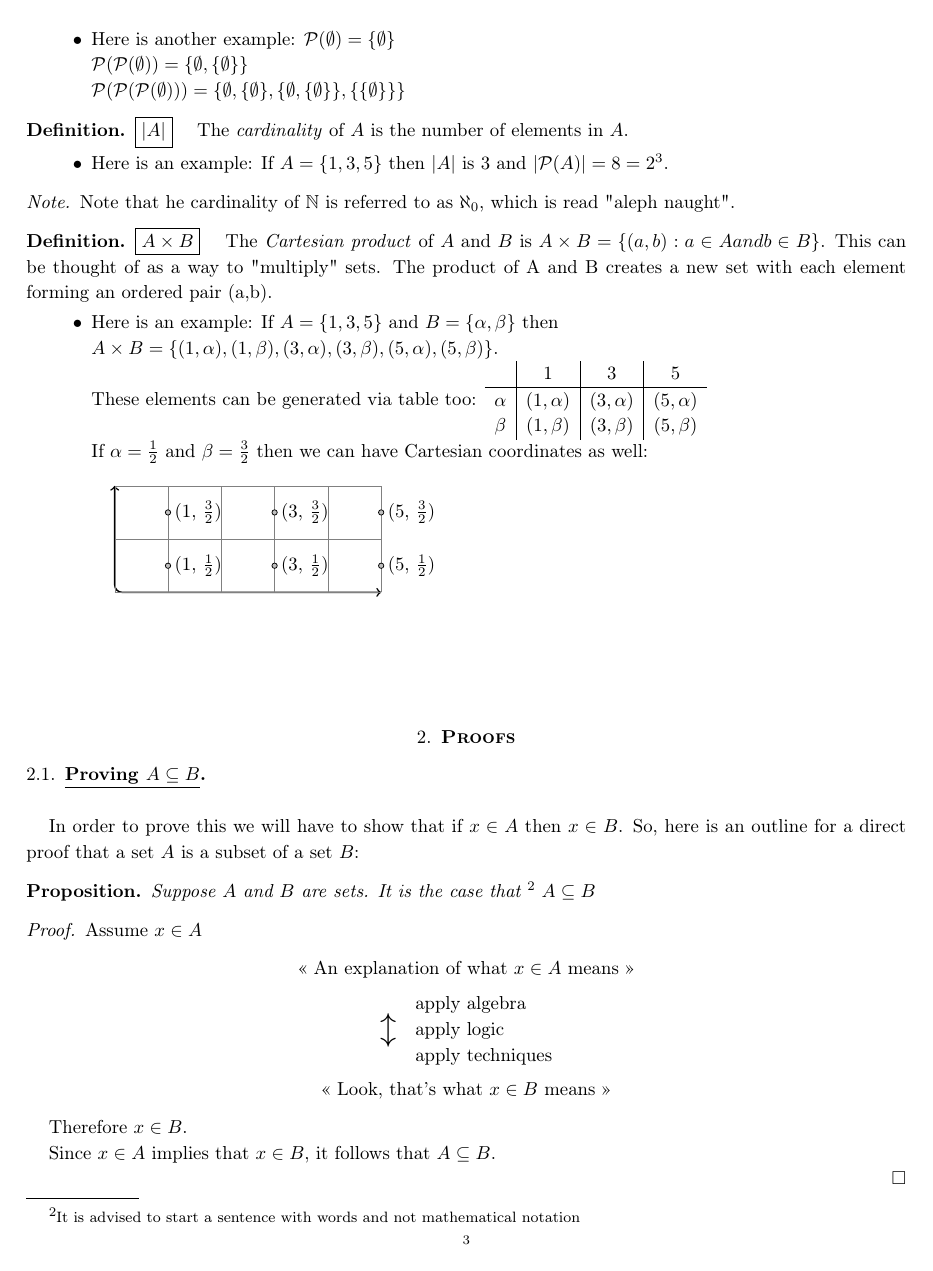
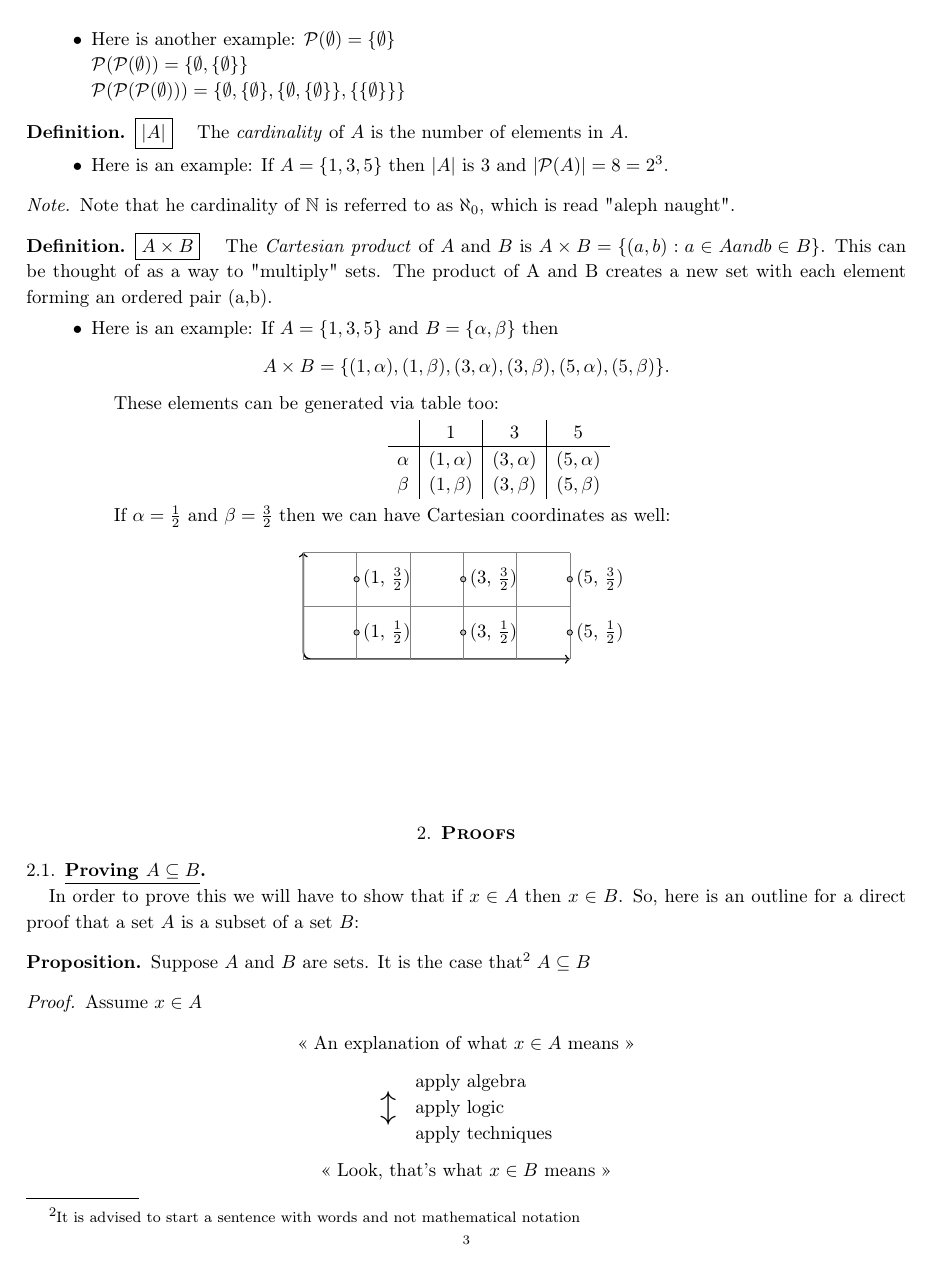
Before and after one commit to emre-us/math_concepts_notes, a LaTeX paper (math_concepts.tex): page 3 of 8 before the commit and page 3 of 9 after it. The pictures show the PDF file math_concepts.pdf that the author committed with the source.

Commit message:
Committed from RStudio

```diff
--- a/math_concepts.tex
+++ b/math_concepts.tex
@@ -200,18 +200,22 @@ Set operations include \emph{unions}, \emph{set subtraction}, and \emph{Cartesia
 \begin{dfn}
 \boxed{A \times B} \quad The \emph{Cartesian product} of $A$ and $B$ is $A \times B = \{(a,b): a \in A and b \in B \} $. This can be thought of as a way to "multiply" sets. The product of A and B creates a new set with each element forming an ordered pair (a,b).
       \begin{itemize}
-            \item Here is an example: If $A = \{1, 3, 5 \}$ and $B = \{\alpha, \beta \} $ then \\
-                  $A \times B = \{(1, \alpha), (1, \beta), (3, \alpha), (3, \beta), (5, \alpha), (5, \beta) \} $. \\
+            \item Here is an example: If $A = \{1, 3, 5 \}$ and $B = \{\alpha, \beta \} $ then
+                  \[ A \times B = \{(1, \alpha), (1, \beta), (3, \alpha), (3, \beta), (5, \alpha), (5, \beta) \}. \]
+
                   These elements can be generated via table too:
+                  \begin{center}
                   \begin{tabular}{c | c | c | c}
                         & 1 & 3 & 5 \\
                         \hline
                         $\alpha$ & $(1, \alpha)$ & $(3, \alpha)$ & $(5, \alpha)$ \\
                         $\beta$ & $(1, \beta)$ & $(3, \beta)$ & $(5, \beta)$ \\
-                  \end{tabular} \\
-                  If $\alpha = \frac{1}{2}$ and $\beta = \frac{3}{2}$ then we can have Cartesian coordinates as well: \\
+                  \end{tabular}
+                  \end{center}
 
-                  \begin{tikzpicture}
+                  If $\alpha = \frac{1}{2}$ and $\beta = \frac{3}{2}$ then we can have Cartesian coordinates as well:
+
+                 \[ \begin{tikzpicture}
                         \draw[<->, rounded corners, thick] (0,2) -- (0,0) -- (5, 0);
                         \draw[help lines] (0, 0) grid (5, 2);
                         \draw[fill = lightgray] (1, 0.5) circle [radius = 0.05];
@@ -247,14 +251,12 @@ Set operations include \emph{unions}, \emph{set subtraction}, and \emph{Cartesia
 
 \section{\textbf{Proofs}}
 
-\subsection{\underline{Proving $A \subseteq B$}}
-
-\hfill\\ % The \hfill fills the line with empty space, so that \\ can end this line without an error.
+\subsection{\underline{Proving $A \subseteq B$}}\hspace*{\fill} %\hspace*{\fill} fills the line with empty space.
 
 In order to prove this we will have to show that if $x \in A$ then $x \in B$. So, here is an outline for a direct proof that a set $A$ is a subset of a set $B$:
 
 \begin{prpn}
-Suppose $A$ and $B$ are sets. It is the case that \footnote{It is advised to start a sentence with words and not mathematical notation} $A \subseteq B$
+Suppose $A$ and $B$ are sets. It is the case that\footnote{It is advised to start a sentence with words and not mathematical notation} $A \subseteq B$
 \end{prpn}
 
 \begin{proof}
@@ -286,7 +288,7 @@ Assume $x \in A$
 Let's apply this set-up to a proposition where one set is in another:
 
 \begin{prpn}
-It is the case that \[ \{n \in \mathbb{Z} : 12 | n \} \subseteq \{n \in \mathbb{Z}: 3 | n \} \]
+It is the case that \[ \{n \in \mathbb{Z} : 12 \mid n \} \subseteq \{n \in \mathbb{Z}: 3 \mid n \} \]
 \end{prpn}
 
 \medskip
@@ -294,18 +296,18 @@ It is the case that \[ \{n \in \mathbb{Z} : 12 | n \} \subseteq \{n \in \mathbb{
 Before writing the proof we need to do some scratch work. Here we can we can write out few of the terms to see what we are dealing with. This may also be helpful in finding a proof.
 \end{note}
 
-\noindent \textbf{Scratch Work.} Lets write some terms of the first set: \[ \{n \in \mathbb{Z} : 12|n \} = \{\dots,-24, -12, 0, 12, 24, \dots \}. \] and for the second set: \[ \{n \in \mathbb{Z}:3|n \} = \{\dots, -27, -24, \dots, -15, -12, \dots, -3, 0, 3, \dots, 9, 12, \dots, 21, 24, \dots \}. \]
-So based on this, it seems to be that the elements in the first set are in the second set as well. To write this as a proof, we will use the outline of what a proof looks like above. To start, we need to find an explanation for \guillemotleft\ An explanation of what $ x \in A$ means \guillemotright. For that, we can rely on the following definition for what it means to say "$12 | x$":
+\noindent \textbf{Scratch Work.} Lets write some terms of the first set: \[ \{n \in \mathbb{Z} : 12\mid n \} = \{\dots,-24, -12, 0, 12, 24, \dots \}. \] and for the second set: \[ \{n \in \mathbb{Z}:3\mid n \} = \{\dots, -27, -24, \dots, -15, -12, \dots, -3, 0, 3, \dots, 9, 12, \dots, 21, 24, \dots \}. \]
+So based on this, it seems to be that the elements in the first set are in the second set as well. To write this as a proof, we will use the outline of what a proof looks like above. To start, we need to find an explanation for \guillemotleft\ An explanation of what $ x \in A$ means \guillemotright. For that, we can rely on the following definition for what it means to say "$12 \mid x$":
 
 \begin{dfn}
-\boxed{a|b} \quad A nonzero integer $a$ is said to divide an integer $b$ if $b = ak$ for some integer $k$. When $a$ divides $b$, we write "$a | b$" and when a does not divide b we write "$a \nmid b$."
+\boxed{a\mid b} \quad A nonzero integer $a$ is said to divide an integer $b$ if $b = ak$ for some integer $k$. When $a$ divides $b$, we write "$a \mid  b$" and when a does not divide b we write "$a \nmid b$."
 \end{dfn}
 
 We can now use this in our proof. Remember, based on our outline we start off by stating "Assume $x \in A$" and then explain what that means:
 
 \begin{proof}
-      Assume $\underbrace{x \in \{n \in \mathbb{Z}: 12|n \}}_{x \in A}$ \\
-      Thus $x$ is also $\in \mathbb{Z}$ and, therefore, 12 also divides $x$, i.e., 12|x. By the definition of "a|b", this means $x=12k$ for some $k \in \mathbb{Z}$.
+      Assume $\underbrace{x \in \{n \in \mathbb{Z}: 12\mid n \}}_{x \in A}$ \\
+      Thus $x$ is also $\in \mathbb{Z}$ and, therefore, 12 also divides $x$, i.e., $12\mid x$. By the definition of "$a\mid b$", this means $x=12k$ for some $k \in \mathbb{Z}$.
 
       \begin{center}
       \begin{tabular}{r l}
@@ -319,17 +321,17 @@ We can now use this in our proof. Remember, based on our outline we start off by
       \guillemotleft\ Oh hey look, that's what $x \in B$ means \guillemotright
       \end{center}
 
-      Therefore, $\underbrace{x \in \{n \in \mathbb{Z} : 3|n \}}_{x \in B}$ (This is us saying: "Therefore, $x \in B$").
+      Therefore, $\underbrace{x \in \{n \in \mathbb{Z} : 3\mid n \}}_{x \in B}$ (This is us saying: "Therefore, $x \in B$").
 
-      Since $\overbrace{x \in\{n \in \mathbb{Z}: 12|n \}}^{x \in A}$ implies that $\overbrace{x \in \{n \in \mathbb{Z} : 3|n \}}^{x \in B}$, it follows that \\ $\overbrace{\{n \in \mathbb{Z}: 12|n \} \subseteq \{n \in \mathbb{Z} : 3|n \}}^{A \subseteq B}$
+      Since $\overbrace{x \in\{n \in \mathbb{Z}: 12\mid n \}}^{x \in A}$ implies that $\overbrace{x \in \{n \in \mathbb{Z} : 3\mid n \}}^{x \in B}$, it follows that \\ $\overbrace{\{n \in \mathbb{Z}: 12\mid n \} \subseteq \{n \in \mathbb{Z} : 3\mid n \}}^{A \subseteq B}$
 
 \end{proof}
 
-Before we look at $\updownarrow$ segment of the proof, lets briefly discuss the \guillemotleft\ Oh hey look, that's what $x \in B$ means \guillemotright part. We need to show that, by the definition above, 3 also divides $x$, i.e., $3|x$, so that x can also be an element of the second set, i.e. set $B$. If 3 does divide $x$ then, by the definition again, x must equal to $3m$ for some integer m. We can add this to our proof:
+Before we look at $\updownarrow$ segment of the proof, lets briefly discuss the \guillemotleft\ Oh hey look, that's what $x \in B$ means \guillemotright part. We need to show that, by the definition above, 3 also divides $x$, i.e., $3\mid x$, so that x can also be an element of the second set, i.e. set $B$. If 3 does divide $x$ then, by the definition again, x must equal to $3m$ for some integer m. We can add this to our proof:
 
 \begin{proof}
-      Assume $x \in \{n \in \mathbb{Z}: 12|n \}$ \\
-      Thus $x$ is also $\in \mathbb{Z}$ and, therefore, 12 also divides $x$, i.e., $12|x$. By the definition of "$a | b$", this means $x=12k$ for some $k \in \mathbb{Z}$.
+      Assume $x \in \{n \in \mathbb{Z}: 12\mid n \}$ \\
+      Thus $x$ is also $\in \mathbb{Z}$ and, therefore, 12 also divides $x$, i.e., $12\mid x$. By the definition of "$a \mid  b$", this means $x=12k$ for some $k \in \mathbb{Z}$.
 
       \begin{center}
       \begin{tabular}{r l}
@@ -339,24 +341,24 @@ Before we look at $\updownarrow$ segment of the proof, lets briefly discuss the
       \end{tabular}
       \end{center}
 
-      Therefore, $x = 3m$ for some $m \in \mathbb{Z}$. Thus, by the definition of "$a | b$", this means $3 | x$.
+      Therefore, $x = 3m$ for some $m \in \mathbb{Z}$. Thus, by the definition of "$a \mid  b$", this means $3 \mid  x$.
 
-      Therefore, $x \in \{n \in \mathbb{Z} : 3|n \}$.
+      Therefore, $x \in \{n \in \mathbb{Z} : 3\mid n \}$.
 
-      Since $x \in\{n \in \mathbb{Z}: 12|n \}$ implies that $x \in \{n \in \mathbb{Z} : 3|n \}$, it follows that \\ $\{n \in \mathbb{Z}: 12|n \} \subseteq \{n \in \mathbb{Z} : 3|n \}$
+      Since $x \in\{n \in \mathbb{Z}: 12\mid n \}$ implies that $x \in \{n \in \mathbb{Z} : 3\mid n \}$, it follows that \\ $\{n \in \mathbb{Z}: 12\mid n \} \subseteq \{n \in \mathbb{Z} : 3\mid n \}$
 
 \end{proof}
 
 Now, we can tackle the $\updownarrow$ segment. We said $x = 12k$ and $x = 3m$ for some $k, m \in \mathbb{Z}$. Thus $12k = 3m$ or $4k = m$. Since $k \in \mathbb{Z}$ so is $4k$. Lets plug this in to our proof:
 
 \begin{proof}
-      Assume $x \in \{n \in \mathbb{Z}: 12|n \}$ \\
-      Thus $x$ is also $\in \mathbb{Z}$ and, therefore, 12 also divides $x$, i.e., $12|x$. By the definition of divisibility, "$a | b$", this means $x=12k$ for some $k \in \mathbb{Z}$.
+      Assume $x \in \{n \in \mathbb{Z}: 12\mid n \}$ \\
+      Thus $x$ is also $\in \mathbb{Z}$ and, therefore, 12 also divides $x$, i.e., $12\mid x$. By the definition of divisibility, "$a \mid b$", this means $x=12k$ for some $k \in \mathbb{Z}$.
 
       Equivalently, $x = 3\cdot(4k)$.
-      And since $k \in \mathbb{Z}$, it is also true that $4k \in \mathbb{Z}$. Thus, by the definition of divisibility, "$a | b$", this means 3 also divides $x$, i.e., $3 | x$. So, $x \in \{n \in \mathbb{Z} : 3|n \}$
+      And since $k \in \mathbb{Z}$, it is also true that $4k \in \mathbb{Z}$. Thus, by the definition of divisibility, "$a \mid  b$", this means 3 also divides $x$, i.e., $3 \mid x$. So, $x \in \{n \in \mathbb{Z} : 3\mid n \}$
 
-      Since $x \in\{n \in \mathbb{Z}: 12|n \}$ implies that $x \in \{n \in \mathbb{Z} : 3|n \}$, it follows that \\ $\{n \in \mathbb{Z}: 12|n \} \subseteq \{n \in \mathbb{Z} : 3|n \}$
+      Since $x \in\{n \in \mathbb{Z}: 12\mid n \}$ implies that $x \in \{n \in \mathbb{Z} : 3\mid n \}$, it follows that \\ $\{n \in \mathbb{Z}: 12\mid n \} \subseteq \{n \in \mathbb{Z} : 3\mid n \}$
 
 \end{proof}
 
@@ -382,7 +384,7 @@ Don't forget, for proof what we are trying to show is that if $x \in A$ then $x
 \noindent \textbf{Scratch Work.} For $x \in A$, $x$ can take one of two values only --- either -1 or 3. So we can take each of those values as a separate case. In each of those cases we need to show $x \in B$. That means, we need to show that in each case $x$ satisfies $x^3 - 3x^2 - x + 3 = 0$.
 
 \begin{proof}
-      Assume $x \in A$. Then either $x = -1$ or $x = 3$. Consider the two cases separately. \\
+      Assume $x \in A$. Then either $x = -1$ or $x = 3$. Consider the two cases separately.
     \begin{center}
       \begin{tabular}{l l}
             \underline{Case 1: $x = -1$}. & Note that $x$ is a real number, and \\
@@ -410,9 +412,7 @@ Don't forget, for proof what we are trying to show is that if $x \in A$ then $x
 
 \bigskip \bigskip \bigskip \bigskip
 
-\subsection{\underline{Proving $A = B$}}
-
-\hfill\\
+\subsection{\underline{Proving $A = B$}}\hspace*{\fill}
 
  Since the two sets contain exactly the same elements, this means that not only every element in $A$ is also in $B$ but also every element in $B$ is in $A$. This may come across as tautology but this is a way to proove that $A = B$ by showing that $A \subseteq B$ and $B \subseteq A$. This gives an indication to the outline of a proof. We already showed how to prove $A \subseteq B$ above, so the outline will be very similar:
 
```
Also changed, not shown: math_concepts-concordance.tex (+1 -1 lines), math_concepts.pdf, math_concepts.tex (53 more changed lines), 3 other files.
